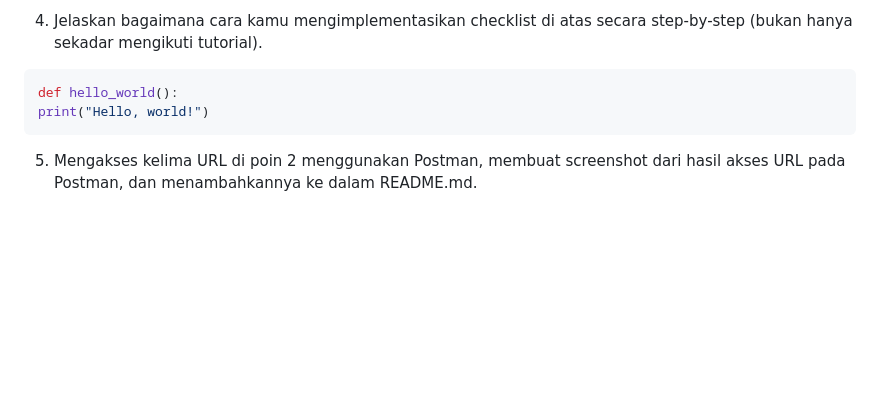
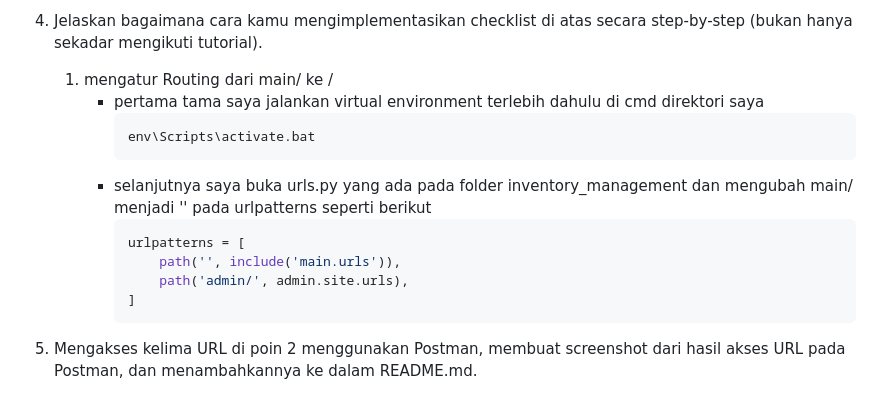
Before and after one commit to rontrying/inventory_management, a Markdown page: README.md, the part around the change. Drawn GitHub-style; blank space fills up the shorter version.

Commit message:
perintah 1

````diff
--- a/README.md
+++ b/README.md
@@ -85,9 +85,18 @@ Tugas 3
     8. JSON memiliki efisiensi yang baik dalam hal penggunaan bandwidth karena formatnya yang ringan dan mudah diproses.
 
 4. Jelaskan bagaimana cara kamu mengimplementasikan checklist di atas secara step-by-step (bukan hanya sekadar mengikuti tutorial).
-```python
-def hello_world():
-print("Hello, world!")
-```
+    1. mengatur Routing dari main/ ke /
+        - pertama tama saya jalankan virtual environment terlebih dahulu di cmd direktori saya
+            ```cmd
+            env\Scripts\activate.bat
+            ```
+        - selanjutnya saya buka urls.py yang ada pada folder inventory_management dan mengubah main/ menjadi '' pada urlpatterns seperti berikut
+            ```python
+            urlpatterns = [
+                path('', include('main.urls')),
+                path('admin/', admin.site.urls),
+            ]
+            ```
+
 
 5. Mengakses kelima URL di poin 2 menggunakan Postman, membuat screenshot dari hasil akses URL pada Postman, dan menambahkannya ke dalam README.md.
````
